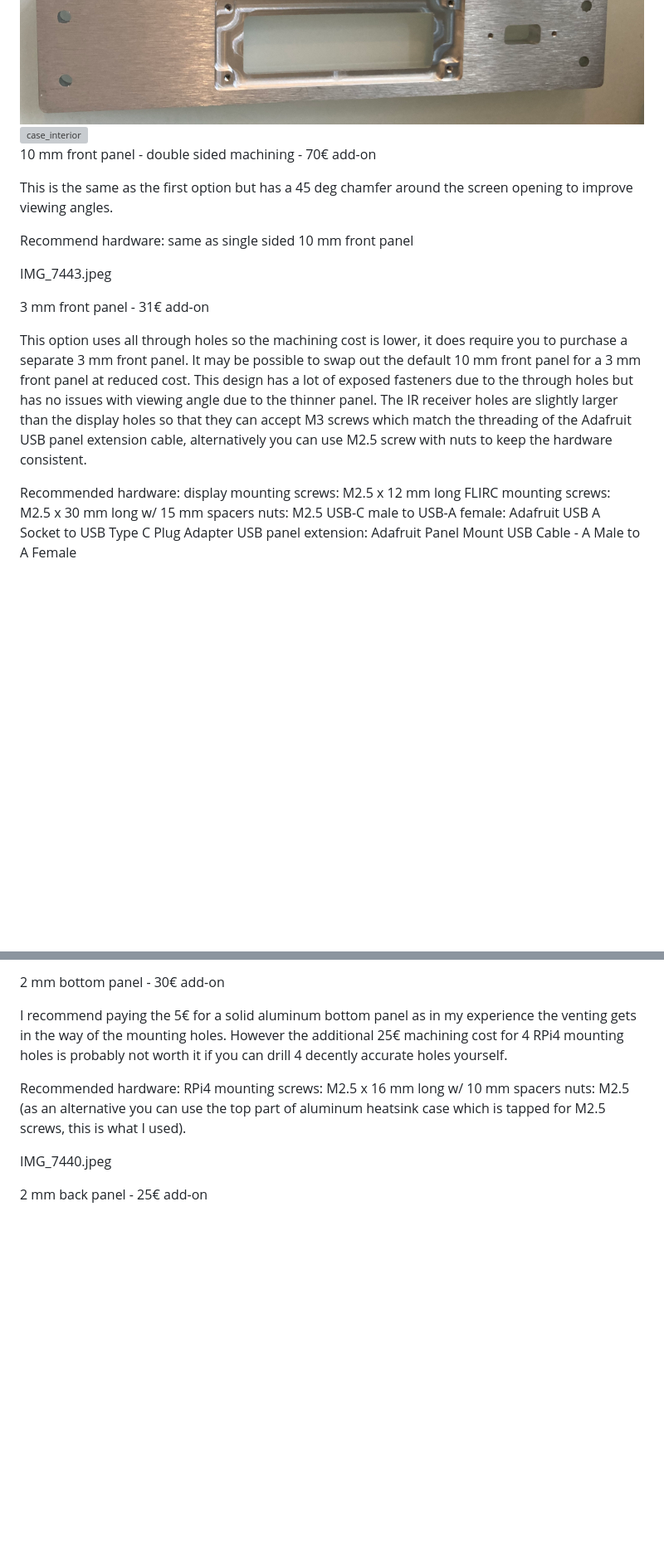
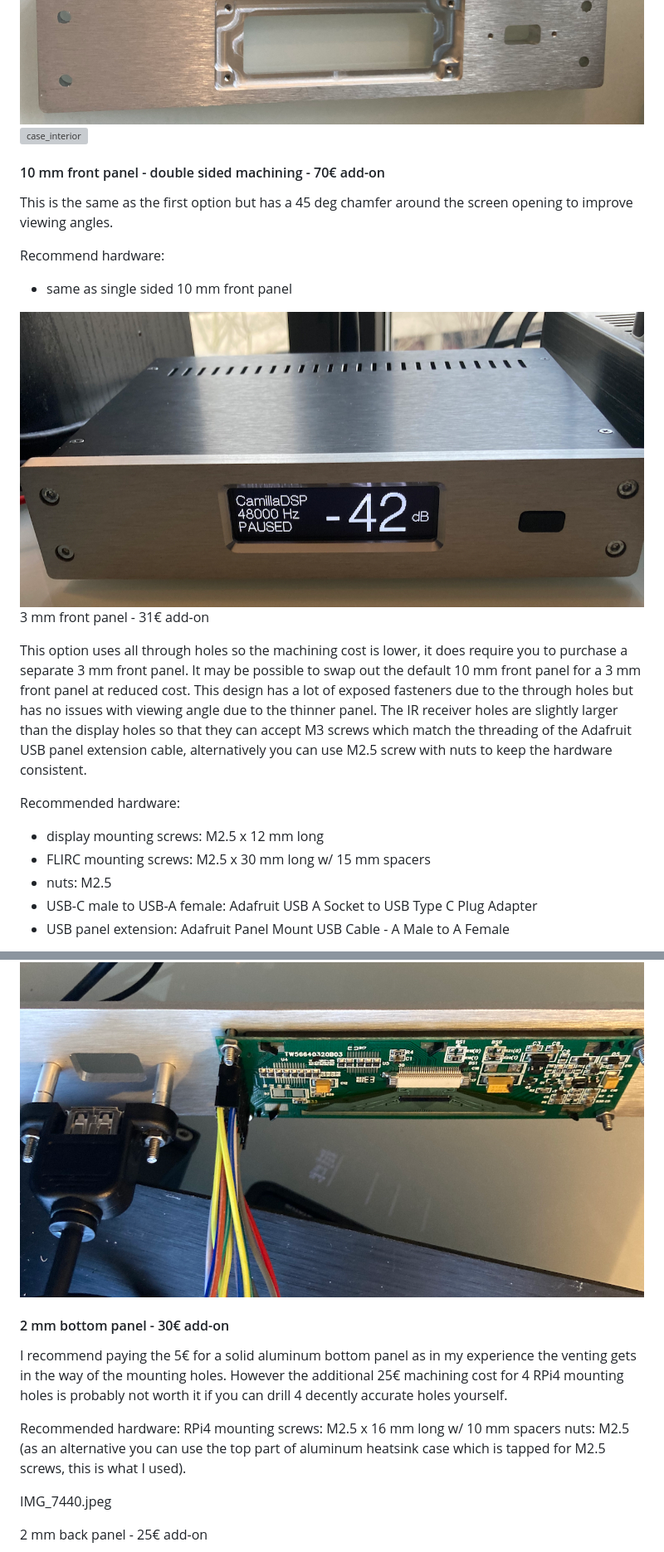
Before and after one commit to mdsimon2/RPi-CamillaDSP, a Markdown page: README.md, 2 parts joined by grey strips. Shown at 83% size. Rendered like a GitHub page; pictures changed too: screenshots/case_interior_thin.jpeg (added), screenshots/frontpanel_front_chamfer.jpeg (added); blank space fills up the shorter version; grey boxes are pictures that could not be loaded.

Commit message:
Initial commit

```diff
--- a/README.md
+++ b/README.md
@@ -893,22 +894,24 @@ Recommended hardware:
 <img src="https://github.com/mdsimon2/RPi-CamillaDSP/blob/main/screenshots/frontpanel_rear.jpeg" alt="frontpanel_rear" width="800"/>
+
 <img src="https://github.com/mdsimon2/RPi-CamillaDSP/blob/main/screenshots/case_interior.jpeg" alt="case_interior" width="800"/>
 
-10 mm front panel - double sided machining - 70€ add-on
+#### 10 mm front panel - double sided machining - 70€ add-on
 
 This is the same as the first option but has a 45 deg chamfer around the screen opening to improve viewing angles.
 
-Recommend hardware: same as single sided 10 mm front panel
+Recommend hardware:
+- same as single sided 10 mm front panel
 
-IMG_7443.jpeg
+<img src="https://github.com/mdsimon2/RPi-CamillaDSP/blob/main/screenshots/frontpanel_front_chamfer.jpeg" alt="frontpanel_front_chamfer" width="800"/>
 
 3 mm front panel - 31€ add-on
 
 This option uses all through holes so the machining cost is lower, it does require you to purchase a separate 3 mm front panel. It may be possible to swap out the default 10 mm front panel for a 3 mm front panel at reduced cost. This design has a lot of exposed fasteners due to the through holes but has no issues with viewing angle due to the thinner panel. The IR receiver holes are slightly larger than the display holes so that they can accept M3 screws which match the threading of the Adafruit USB panel extension cable, alternatively you can use M2.5 screw with nuts to keep the hardware consistent.
 
 Recommended hardware:
-display mounting screws: M2.5 x 12 mm long
-FLIRC mounting screws: M2.5 x 30 mm long w/ 15 mm spacers
-nuts: M2.5
-USB-C male to USB-A female: Adafruit USB A Socket to USB Type C Plug Adapter
-USB panel extension: Adafruit Panel Mount USB Cable - A Male to A Female
+- display mounting screws: M2.5 x 12 mm long
+- FLIRC mounting screws: M2.5 x 30 mm long w/ 15 mm spacers
+- nuts: M2.5
+- USB-C male to USB-A female: Adafruit USB A Socket to USB Type C Plug Adapter
+- USB panel extension: Adafruit Panel Mount USB Cable - A Male to A Female
 
@@ -917,5 +919,7 @@ IMG_7387.jpeg
 
-2 mm bottom panel - 30€ add-on
+<img src="https://github.com/mdsimon2/RPi-CamillaDSP/blob/main/screenshots/case_interior_thin.jpeg" alt="case_interior_thin" width="800"/>
+
+#### 2 mm bottom panel - 30€ add-on
 
 I recommend paying the 5€ for a solid aluminum bottom panel as in my experience the venting gets in the way of the mounting holes. However the additional 25€ machining cost for 4 RPi4 mounting holes is probably not worth it if you can drill 4 decently accurate holes yourself.
 
```
Also changed, not shown: other parts of README.md (+2 -2 lines), screenshots/frontpane_front_thin.jpeg (added).
